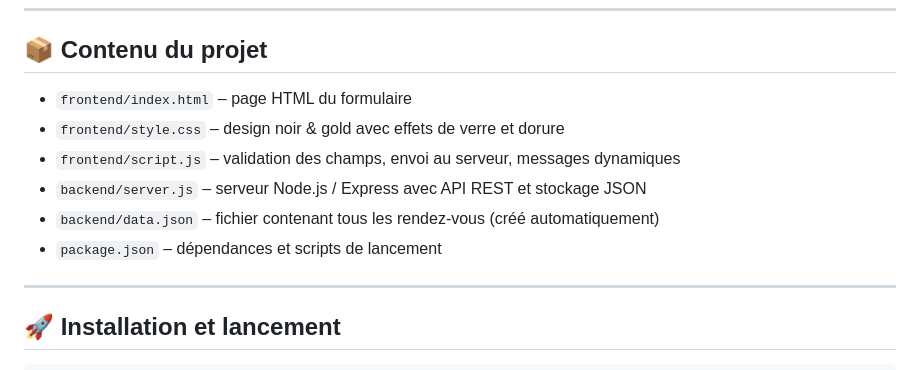
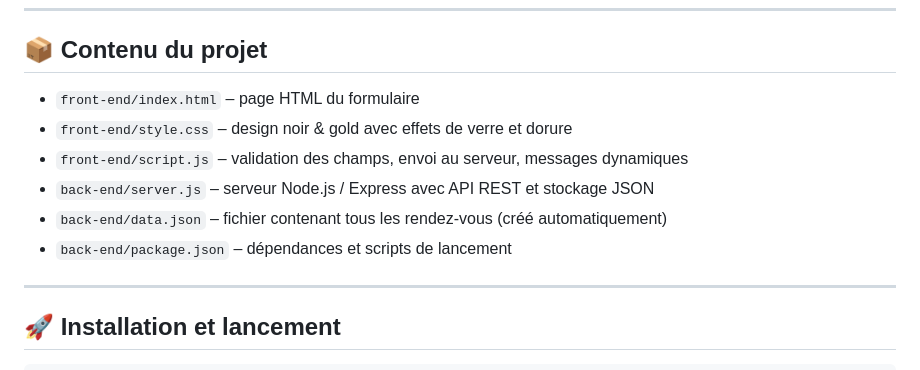
Before and after one commit to Essenam08-Joano/RDV, a Markdown page: README.md, the part around the change. GitHub-like rendering.

Commit message:
Fix directory naming in README
Corrected directory names from 'frontend' to 'front-end' and 'backend' to 'back-end'.

```diff
--- a/README.md
+++ b/README.md
@@ -6,12 +6,12 @@ Mini‑application de prise de rendez‑vous avec interface moderne (thème noir
 
 ## 📦 Contenu du projet
 
-- `frontend/index.html` – page HTML du formulaire
-- `frontend/style.css` – design noir & gold avec effets de verre et dorure
-- `frontend/script.js` – validation des champs, envoi au serveur, messages dynamiques
-- `backend/server.js` – serveur Node.js / Express avec API REST et stockage JSON
-- `backend/data.json` – fichier contenant tous les rendez‑vous (créé automatiquement)
-- `package.json` – dépendances et scripts de lancement
+- `front-end/index.html` – page HTML du formulaire
+- `front-end/style.css` – design noir & gold avec effets de verre et dorure
+- `front-end/script.js` – validation des champs, envoi au serveur, messages dynamiques
+- `back-end/server.js` – serveur Node.js / Express avec API REST et stockage JSON
+- `back-end/data.json` – fichier contenant tous les rendez‑vous (créé automatiquement)
+- `back-end/package.json` – dépendances et scripts de lancement
 
 ---
 
```
